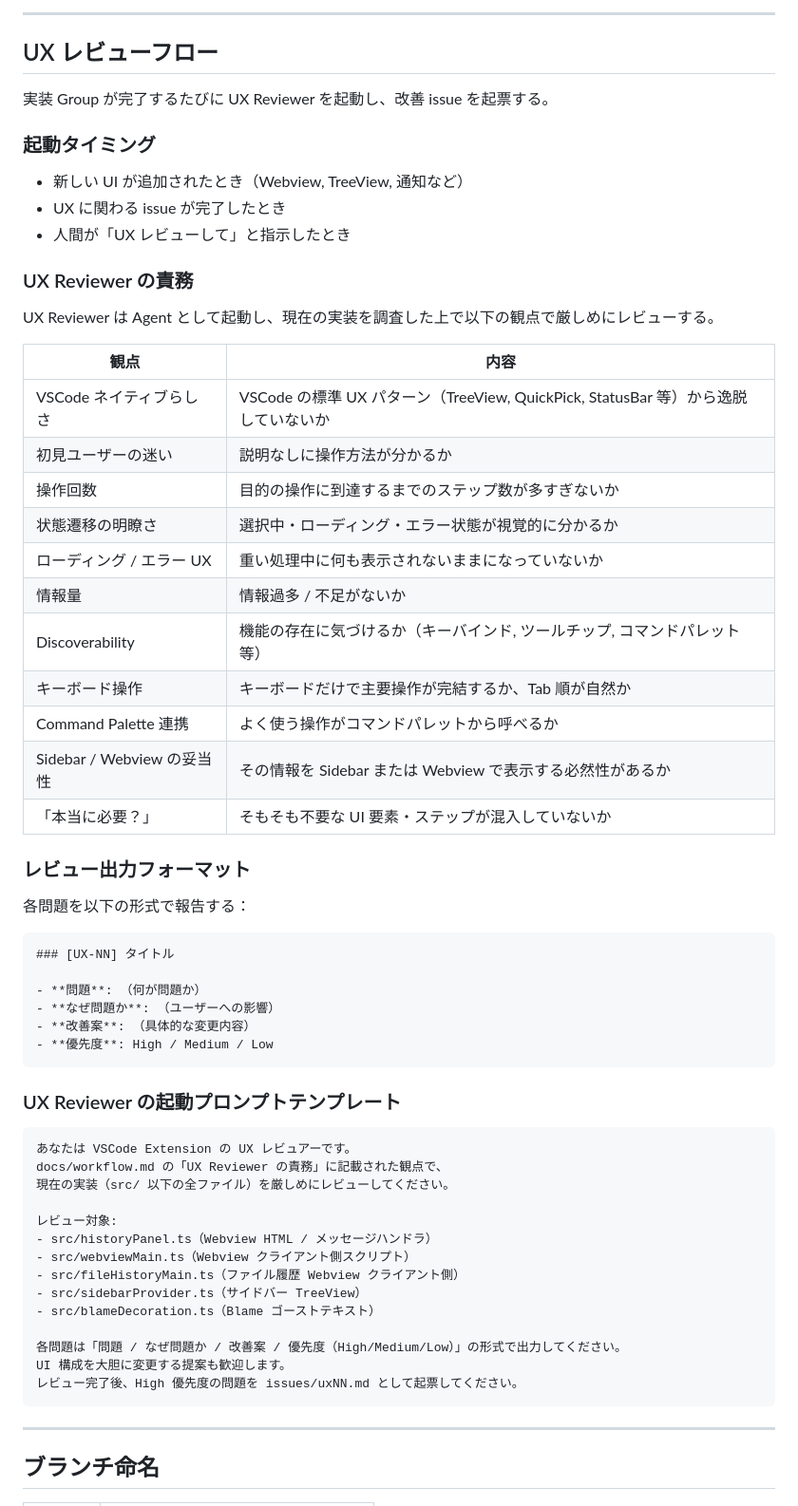
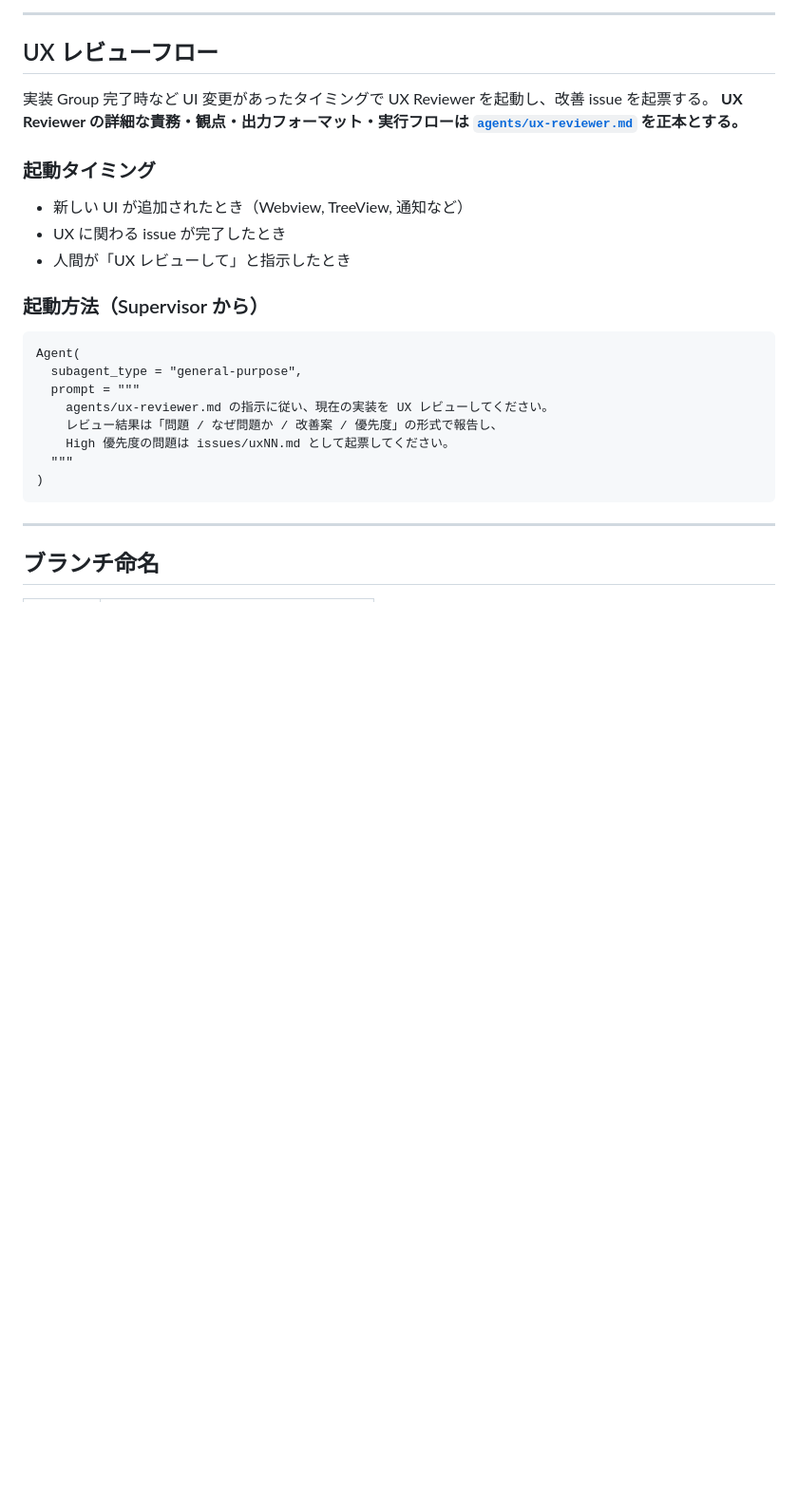
Before and after one commit to ytahara-0119/simple-git-view, a Markdown page: docs/workflow.md, the part around one of its changes. Shown at 95% size. Drawn GitHub-style; blank space fills up the shorter version.

````diff
--- a/docs/workflow.md
+++ b/docs/workflow.md
@@ -68,7 +68,8 @@ issue01
 
 ## UX レビューフロー
 
-実装 Group が完了するたびに UX Reviewer を起動し、改善 issue を起票する。
+実装 Group 完了時など UI 変更があったタイミングで UX Reviewer を起動し、改善 issue を起票する。
+**UX Reviewer の詳細な責務・観点・出力フォーマット・実行フローは [`agents/ux-reviewer.md`](../agents/ux-reviewer.md) を正本とする。**
 
 ### 起動タイミング
 
@@ -76,54 +77,17 @@ issue01
 - UX に関わる issue が完了したとき
 - 人間が「UX レビューして」と指示したとき
 
-### UX Reviewer の責務
-
-UX Reviewer は Agent として起動し、現在の実装を調査した上で以下の観点で厳しめにレビューする。
-
-| 観点 | 内容 |
-|------|------|
-| VSCode ネイティブらしさ | VSCode の標準 UX パターン（TreeView, QuickPick, StatusBar 等）から逸脱していないか |
-| 初見ユーザーの迷い | 説明なしに操作方法が分かるか |
-| 操作回数 | 目的の操作に到達するまでのステップ数が多すぎないか |
-| 状態遷移の明瞭さ | 選択中・ローディング・エラー状態が視覚的に分かるか |
-| ローディング / エラー UX | 重い処理中に何も表示されないままになっていないか |
-| 情報量 | 情報過多 / 不足がないか |
-| Discoverability | 機能の存在に気づけるか（キーバインド, ツールチップ, コマンドパレット等） |
-| キーボード操作 | キーボードだけで主要操作が完結するか、Tab 順が自然か |
-| Command Palette 連携 | よく使う操作がコマンドパレットから呼べるか |
-| Sidebar / Webview の妥当性 | その情報を Sidebar または Webview で表示する必然性があるか |
-| 「本当に必要？」 | そもそも不要な UI 要素・ステップが混入していないか |
-
-### レビュー出力フォーマット
-
-各問題を以下の形式で報告する：
-
-```markdown
-### [UX-NN] タイトル
-
-- **問題**: （何が問題か）
-- **なぜ問題か**: （ユーザーへの影響）
-- **改善案**: （具体的な変更内容）
-- **優先度**: High / Medium / Low
-```
-
-### UX Reviewer の起動プロンプトテンプレート
+### 起動方法（Supervisor から）
 
 ```
-あなたは VSCode Extension の UX レビュアーです。
-docs/workflow.md の「UX Reviewer の責務」に記載された観点で、
-現在の実装（src/ 以下の全ファイル）を厳しめにレビューしてください。
-
-レビュー対象:
-- src/historyPanel.ts（Webview HTML / メッセージハンドラ）
-- src/webviewMain.ts（Webview クライアント側スクリプト）
-- src/fileHistoryMain.ts（ファイル履歴 Webview クライアント側）
-- src/sidebarProvider.ts（サイドバー TreeView）
-- src/blameDecoration.ts（Blame ゴーストテキスト）
-
-各問題は「問題 / なぜ問題か / 改善案 / 優先度（High/Medium/Low）」の形式で出力してください。
-UI 構成を大胆に変更する提案も歓迎します。
-レビュー完了後、High 優先度の問題を issues/uxNN.md として起票してください。
+Agent(
+  subagent_type = "general-purpose",
+  prompt = """
+    agents/ux-reviewer.md の指示に従い、現在の実装を UX レビューしてください。
+    レビュー結果は「問題 / なぜ問題か / 改善案 / 優先度」の形式で報告し、
+    High 優先度の問題は issues/uxNN.md として起票してください。
+  """
+)
 ```
 
 ---
````
Also changed, not shown: other parts of docs/workflow.md (+5 -5 lines), agents/ux-reviewer.md (added, +102 -0 lines).
